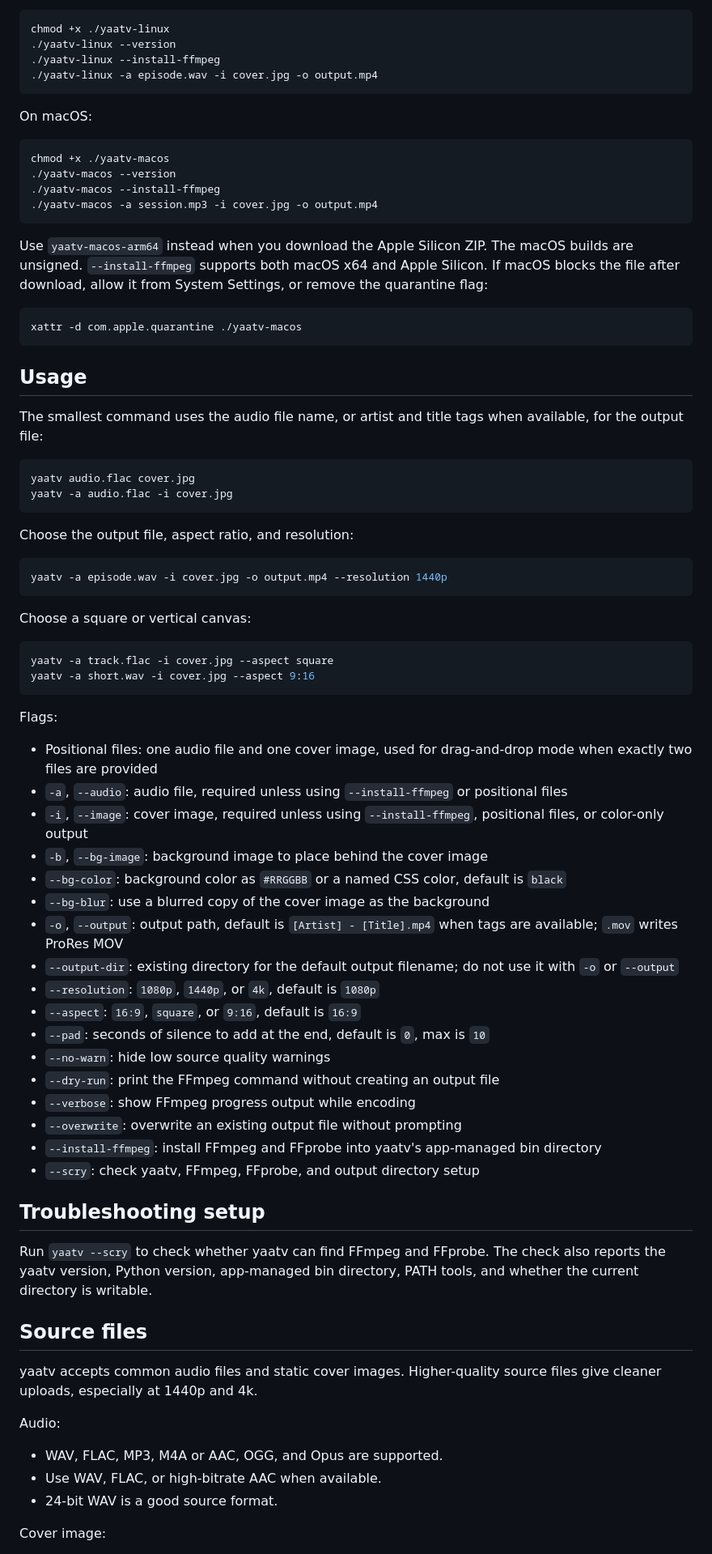
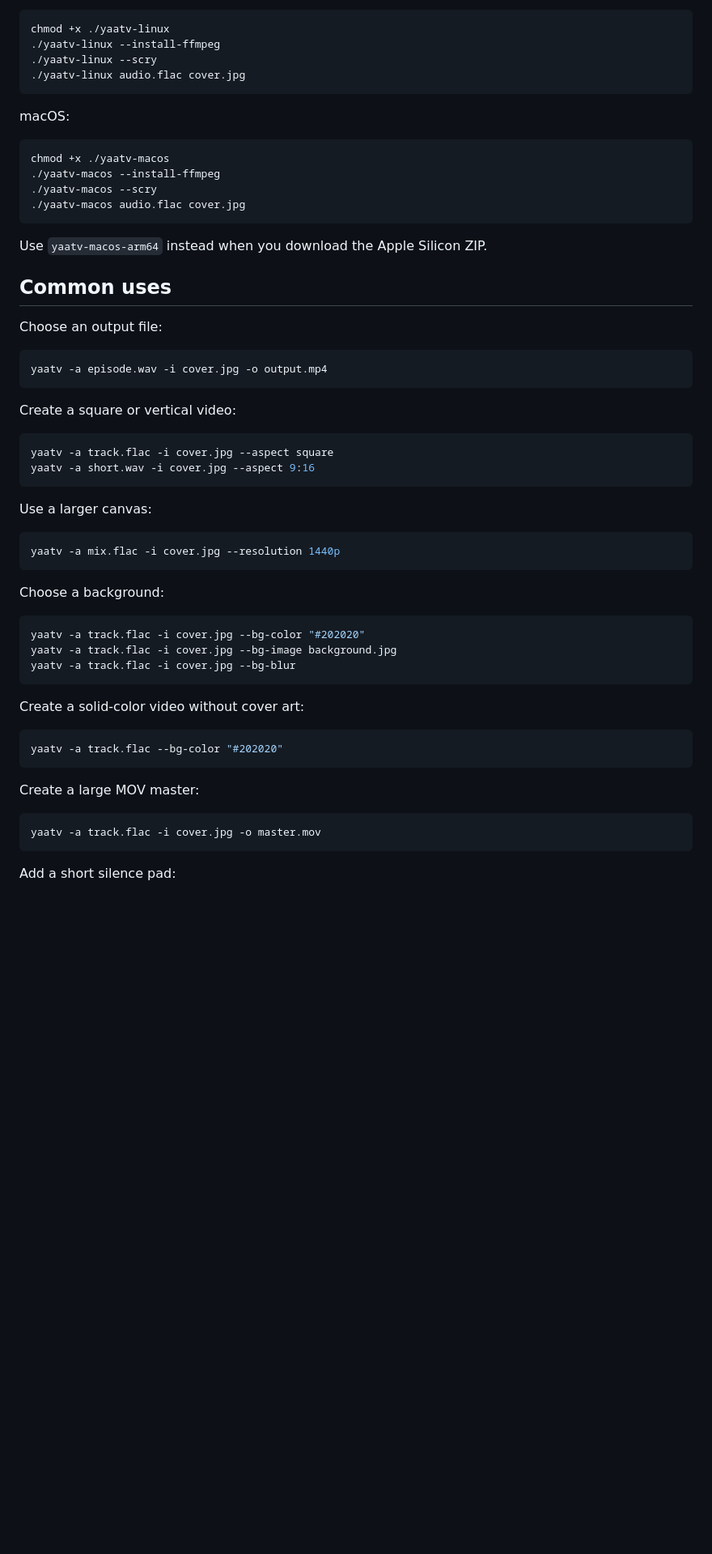
Before and after one commit to cavyion/yaatv, a Markdown page: README.md, the part around one of its changes. Shown at 81% size. GitHub-like rendering; blank space fills up the shorter version.

````diff
--- a/README.md
+++ b/README.md
@@ -83,81 +56,62 @@ On Linux:
 
 ```sh
 chmod +x ./yaatv-linux
-./yaatv-linux --version
 ./yaatv-linux --install-ffmpeg
-./yaatv-linux -a episode.wav -i cover.jpg -o output.mp4
+./yaatv-linux --scry
+./yaatv-linux audio.flac cover.jpg
 ```
 
-On macOS:
+macOS:
 
 ```sh
 chmod +x ./yaatv-macos
-./yaatv-macos --version
 ./yaatv-macos --install-ffmpeg
-./yaatv-macos -a session.mp3 -i cover.jpg -o output.mp4
+./yaatv-macos --scry
+./yaatv-macos audio.flac cover.jpg
 ```
 
-Use `yaatv-macos-arm64` instead when you download the Apple Silicon ZIP. The macOS builds are unsigned. `--install-ffmpeg` supports both macOS x64 and Apple Silicon. If macOS blocks the file after download, allow it from System Settings, or remove the quarantine flag:
+Use `yaatv-macos-arm64` instead when you download the Apple Silicon ZIP.
+
+## Common uses
+
+Choose an output file:
 
 ```sh
-xattr -d com.apple.quarantine ./yaatv-macos
+yaatv -a episode.wav -i cover.jpg -o output.mp4
 ```
 
-## Usage
-
-The smallest command uses the audio file name, or artist and title tags when available, for the output file:
-
-```sh
-yaatv audio.flac cover.jpg
-yaatv -a audio.flac -i cover.jpg
-```
-
-Choose the output file, aspect ratio, and resolution:
-
-```sh
-yaatv -a episode.wav -i cover.jpg -o output.mp4 --resolution 1440p
-```
-
-Choose a square or vertical canvas:
+Create a square or vertical video:
 
 ```sh
 yaatv -a track.flac -i cover.jpg --aspect square
 yaatv -a short.wav -i cover.jpg --aspect 9:16
 ```
 
-Flags:
+Use a larger canvas:
 
-- Positional files: one audio file and one cover image, used for drag-and-drop mode when exactly two files are provided
-- `-a`, `--audio`: audio file, required unless using `--install-ffmpeg` or positional files
-- `-i`, `--image`: cover image, required unless using `--install-ffmpeg`, positional files, or color-only output
-- `-b`, `--bg-image`: background image to place behind the cover image
-- `--bg-color`: background color as `#RRGGBB` or a named CSS color, default is `black`
-- `--bg-blur`: use a blurred copy of the cover image as the background
-- `-o`, `--output`: output path, default is `[Artist] - [Title].mp4` when tags are available; `.mov` writes ProRes MOV
-- `--output-dir`: existing directory for the default output filename; do not use it with `-o` or `--output`
-- `--resolution`: `1080p`, `1440p`, or `4k`, default is `1080p`
-- `--aspect`: `16:9`, `square`, or `9:16`, default is `16:9`
-- `--pad`: seconds of silence to add at the end, default is `0`, max is `10`
-- `--no-warn`: hide low source quality warnings
-- `--dry-run`: print the FFmpeg command without creating an output file
-- `--verbose`: show FFmpeg progress output while encoding
-- `--overwrite`: overwrite an existing output file without prompting
-- `--install-ffmpeg`: install FFmpeg and FFprobe into yaatv's app-managed bin directory
-- `--scry`: check yaatv, FFmpeg, FFprobe, and output directory setup
+```sh
+yaatv -a mix.flac -i cover.jpg --resolution 1440p
+```
 
-## Troubleshooting setup
+Choose a background:
 
-Run `yaatv --scry` to check whether yaatv can find FFmpeg and FFprobe. The check also reports the yaatv version, Python version, app-managed bin directory, PATH tools, and whether the current directory is writable.
+```sh
+yaatv -a track.flac -i cover.jpg --bg-color "#202020"
+yaatv -a track.flac -i cover.jpg --bg-image background.jpg
+yaatv -a track.flac -i cover.jpg --bg-blur
+```
 
-## Source files
+Create a solid-color video without cover art:
 
-yaatv accepts common audio files and static cover images. Higher-quality source files give cleaner uploads, especially at 1440p and 4k.
+```sh
+yaatv -a track.flac --bg-color "#202020"
+```
 
-Audio:
+Create a large MOV master:
 
-- WAV, FLAC, MP3, M4A or AAC, OGG, and Opus are supported.
-- Use WAV, FLAC, or high-bitrate AAC when available.
-- 24-bit WAV is a good source format.
+```sh
+yaatv -a track.flac -i cover.jpg -o master.mov
+```
 
-Cover image:
+Add a short silence pad:
 
````
Also changed, not shown: other parts of README.md (+77 -85 lines).
